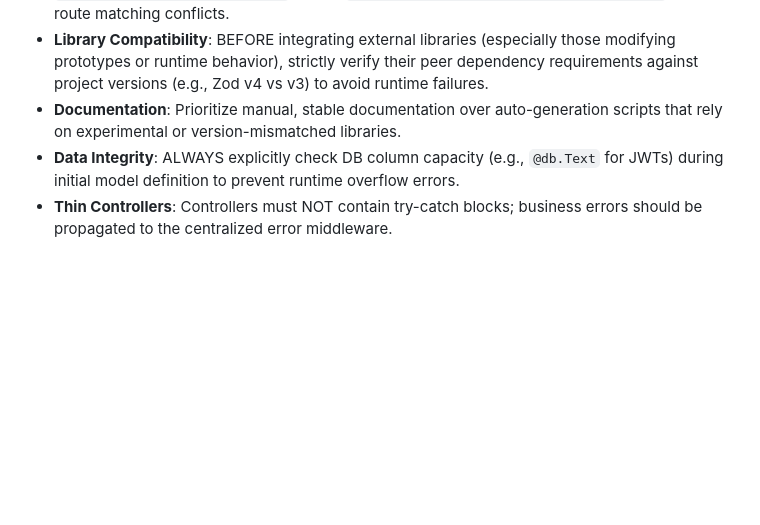
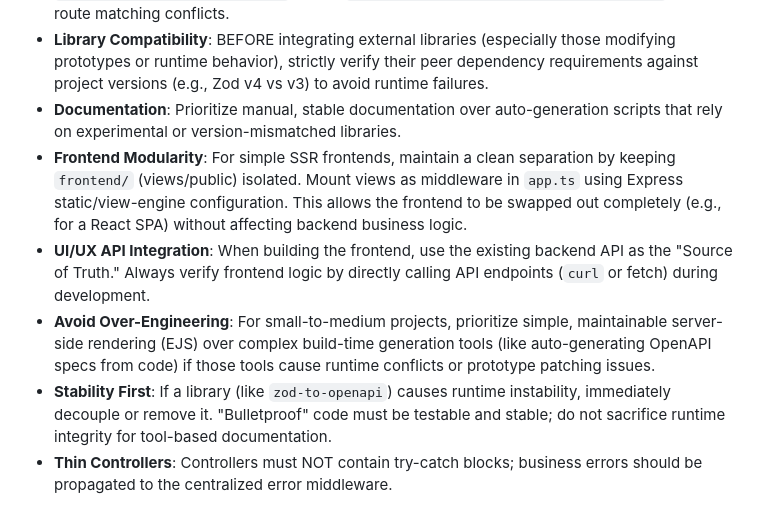
Before and after one commit to Professor-Nabil/Workout-Tracker, a Markdown page: wiki/GEMINI.md, the part around the change. Rendered like a GitHub page; blank space fills up the shorter version.

Commit message:
docs: add frontend and stability learnings to GEMINI.md

```diff
--- a/wiki/GEMINI.md
+++ b/wiki/GEMINI.md
@@ -57,5 +57,8 @@ This file serves as the context source for Gemini CLI agents to maintain project
 - **Route Ordering**: ALWAYS register more specific paths before parameterized paths (e.g., `/:workoutId/exercises/reorder` before `/:workoutId/exercises/:workoutExerciseId`) to avoid route matching conflicts.
 - **Library Compatibility**: BEFORE integrating external libraries (especially those modifying prototypes or runtime behavior), strictly verify their peer dependency requirements against project versions (e.g., Zod v4 vs v3) to avoid runtime failures.
 - **Documentation**: Prioritize manual, stable documentation over auto-generation scripts that rely on experimental or version-mismatched libraries.
-- **Data Integrity**: ALWAYS explicitly check DB column capacity (e.g., `@db.Text` for JWTs) during initial model definition to prevent runtime overflow errors.
+- **Frontend Modularity**: For simple SSR frontends, maintain a clean separation by keeping `frontend/` (views/public) isolated. Mount views as middleware in `app.ts` using Express static/view-engine configuration. This allows the frontend to be swapped out completely (e.g., for a React SPA) without affecting backend business logic.
+- **UI/UX API Integration**: When building the frontend, use the existing backend API as the "Source of Truth." Always verify frontend logic by directly calling API endpoints (`curl` or fetch) during development.
+- **Avoid Over-Engineering**: For small-to-medium projects, prioritize simple, maintainable server-side rendering (EJS) over complex build-time generation tools (like auto-generating OpenAPI specs from code) if those tools cause runtime conflicts or prototype patching issues.
+- **Stability First**: If a library (like `zod-to-openapi`) causes runtime instability, immediately decouple or remove it. "Bulletproof" code must be testable and stable; do not sacrifice runtime integrity for tool-based documentation.
 - **Thin Controllers**: Controllers must NOT contain try-catch blocks; business errors should be propagated to the centralized error middleware.
```
